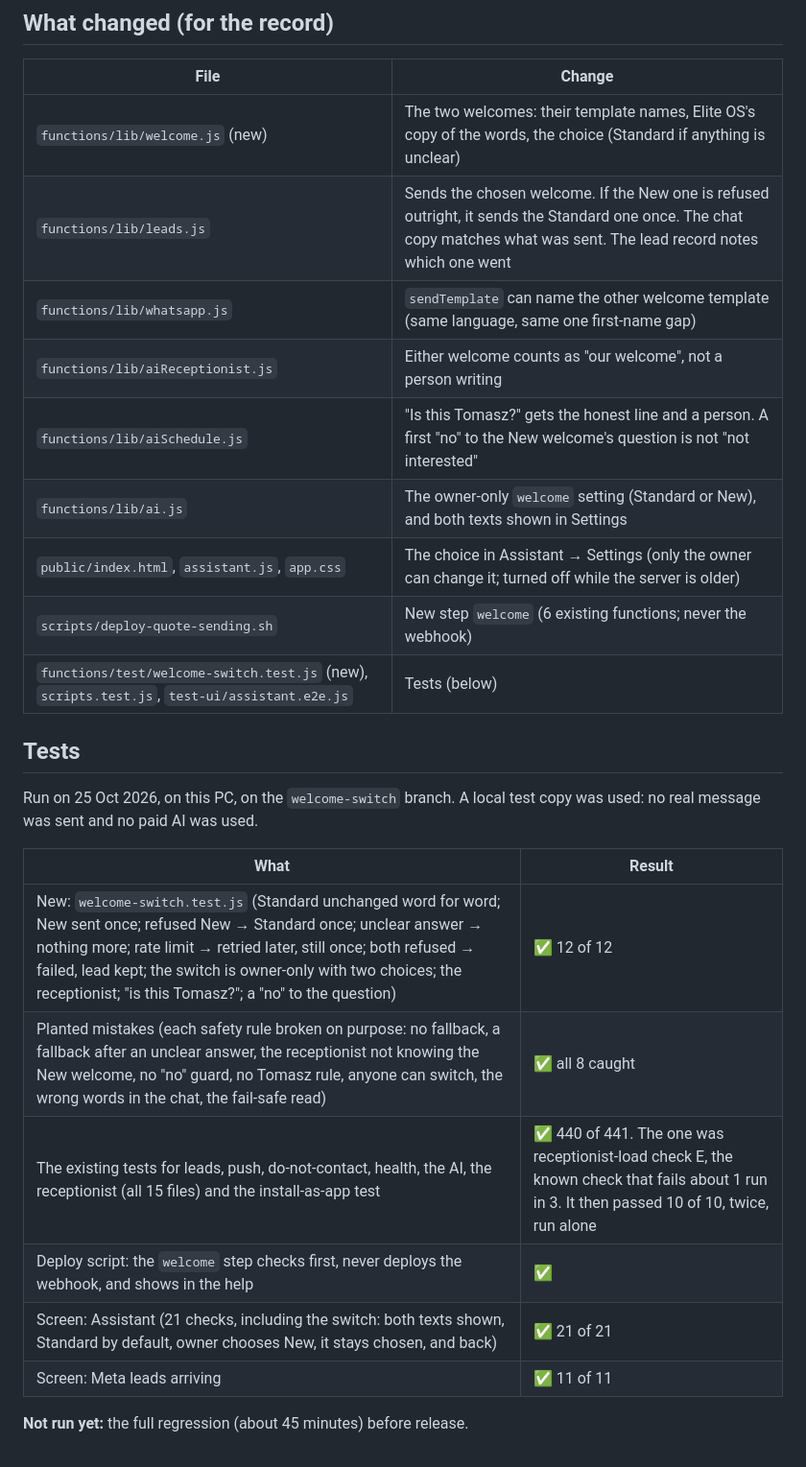
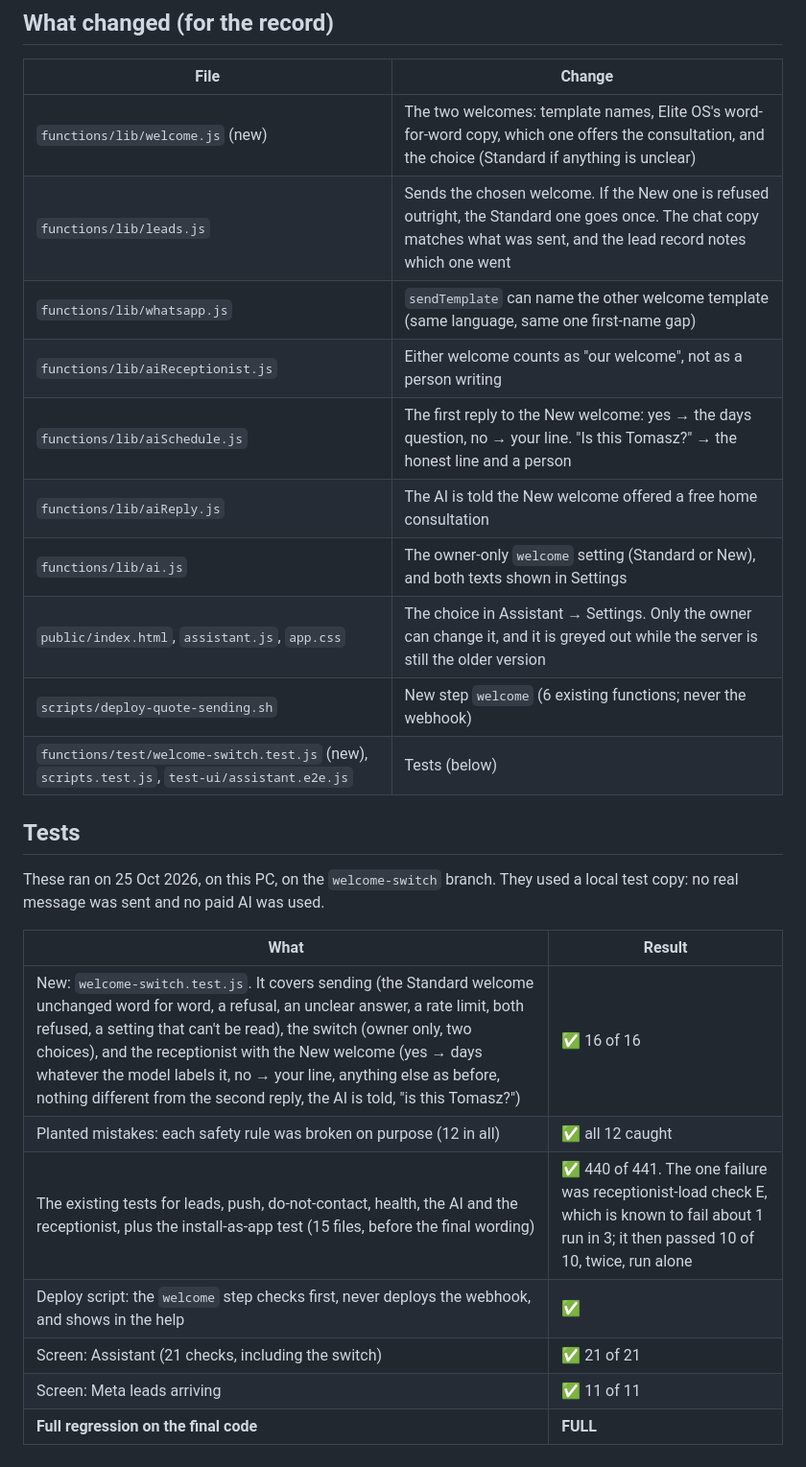
Before and after one commit to MiszczuDaddy/elite-kitchens-lead-os, a Markdown page: docs/WELCOME_SWITCH.md, the part around one of its changes. Shown at 96% size. Drawn GitHub-style.

```diff
--- a/docs/WELCOME_SWITCH.md
+++ b/docs/WELCOME_SWITCH.md
@@ -58,27 +59,27 @@ Also check two things:
 
 | File | Change |
 |---|---|
-| `functions/lib/welcome.js` (new) | The two welcomes: their template names, Elite OS's copy of the words, the choice (Standard if anything is unclear) |
-| `functions/lib/leads.js` | Sends the chosen welcome. If the New one is refused outright, it sends the Standard one once. The chat copy matches what was sent. The lead record notes which one went |
+| `functions/lib/welcome.js` (new) | The two welcomes: template names, Elite OS's word-for-word copy, which one offers the consultation, and the choice (Standard if anything is unclear) |
+| `functions/lib/leads.js` | Sends the chosen welcome. If the New one is refused outright, the Standard one goes once. The chat copy matches what was sent, and the lead record notes which one went |
 | `functions/lib/whatsapp.js` | `sendTemplate` can name the other welcome template (same language, same one first-name gap) |
-| `functions/lib/aiReceptionist.js` | Either welcome counts as "our welcome", not a person writing |
-| `functions/lib/aiSchedule.js` | "Is this Tomasz?" gets the honest line and a person. A first "no" to the New welcome's question is not "not interested" |
+| `functions/lib/aiReceptionist.js` | Either welcome counts as "our welcome", not as a person writing |
+| `functions/lib/aiSchedule.js` | The first reply to the New welcome: yes → the days question, no → your line. "Is this Tomasz?" → the honest line and a person |
+| `functions/lib/aiReply.js` | The AI is told the New welcome offered a free home consultation |
 | `functions/lib/ai.js` | The owner-only `welcome` setting (Standard or New), and both texts shown in Settings |
-| `public/index.html`, `assistant.js`, `app.css` | The choice in Assistant → Settings (only the owner can change it; turned off while the server is older) |
+| `public/index.html`, `assistant.js`, `app.css` | The choice in Assistant → Settings. Only the owner can change it, and it is greyed out while the server is still the older version |
 | `scripts/deploy-quote-sending.sh` | New step `welcome` (6 existing functions; never the webhook) |
 | `functions/test/welcome-switch.test.js` (new), `scripts.test.js`, `test-ui/assistant.e2e.js` | Tests (below) |
 
 ## Tests
 
-Run on 25 Oct 2026, on this PC, on the `welcome-switch` branch. A local test copy was used: no real message was sent and no paid AI was used.
+These ran on 25 Oct 2026, on this PC, on the `welcome-switch` branch. They used a local test copy: no real message was sent and no paid AI was used.
 
 | What | Result |
 |---|---|
-| New: `welcome-switch.test.js` (Standard unchanged word for word; New sent once; refused New → Standard once; unclear answer → nothing more; rate limit → retried later, still once; both refused → failed, lead kept; the switch is owner-only with two choices; the receptionist; "is this Tomasz?"; a "no" to the question) | ✅ 12 of 12 |
-| Planted mistakes (each safety rule broken on purpose: no fallback, a fallback after an unclear answer, the receptionist not knowing the New welcome, no "no" guard, no Tomasz rule, anyone can switch, the wrong words in the chat, the fail-safe read) | ✅ all 8 caught |
-| The existing tests for leads, push, do-not-contact, health, the AI, the receptionist (all 15 files) and the install-as-app test | ✅ 440 of 441. The one was receptionist-load check E, the known check that fails about 1 run in 3. It then passed 10 of 10, twice, run alone |
+| New: `welcome-switch.test.js`. It covers sending (the Standard welcome unchanged word for word, a refusal, an unclear answer, a rate limit, both refused, a setting that can't be read), the switch (owner only, two choices), and the receptionist with the New welcome (yes → days whatever the model labels it, no → your line, anything else as before, nothing different from the second reply, the AI is told, "is this Tomasz?") | ✅ 16 of 16 |
+| Planted mistakes: each safety rule was broken on purpose (12 in all) | ✅ all 12 caught |
+| The existing tests for leads, push, do-not-contact, health, the AI and the receptionist, plus the install-as-app test (15 files, before the final wording) | ✅ 440 of 441. The one failure was receptionist-load check E, which is known to fail about 1 run in 3; it then passed 10 of 10, twice, run alone |
 | Deploy script: the `welcome` step checks first, never deploys the webhook, and shows in the help | ✅ |
-| Screen: Assistant (21 checks, including the switch: both texts shown, Standard by default, owner chooses New, it stays chosen, and back) | ✅ 21 of 21 |
+| Screen: Assistant (21 checks, including the switch) | ✅ 21 of 21 |
 | Screen: Meta leads arriving | ✅ 11 of 11 |
-
-**Not run yet:** the full regression (about 45 minutes) before release.
+| **Full regression on the final code** | __FULL__ |
```
Also changed, not shown: other parts of docs/WELCOME_SWITCH.md (+28 -27 lines).
